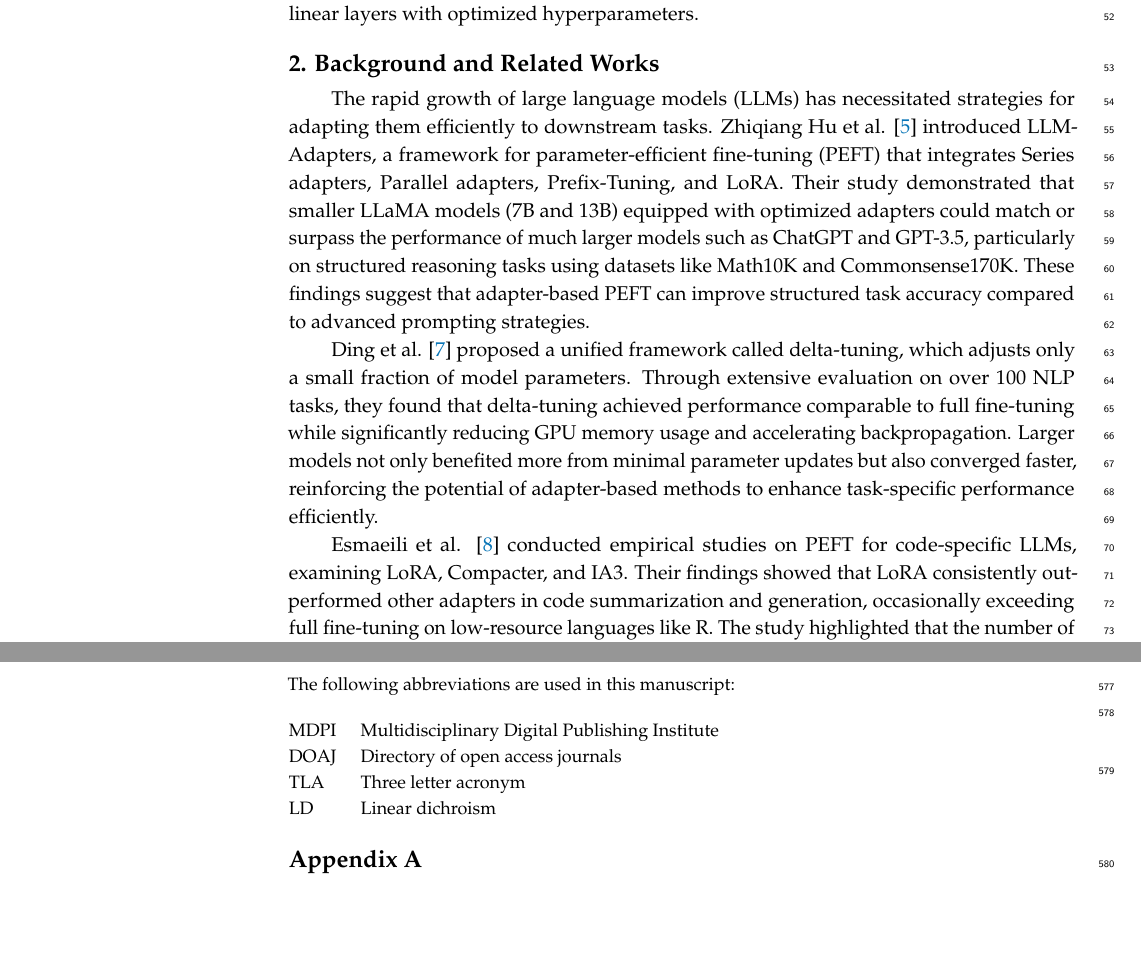
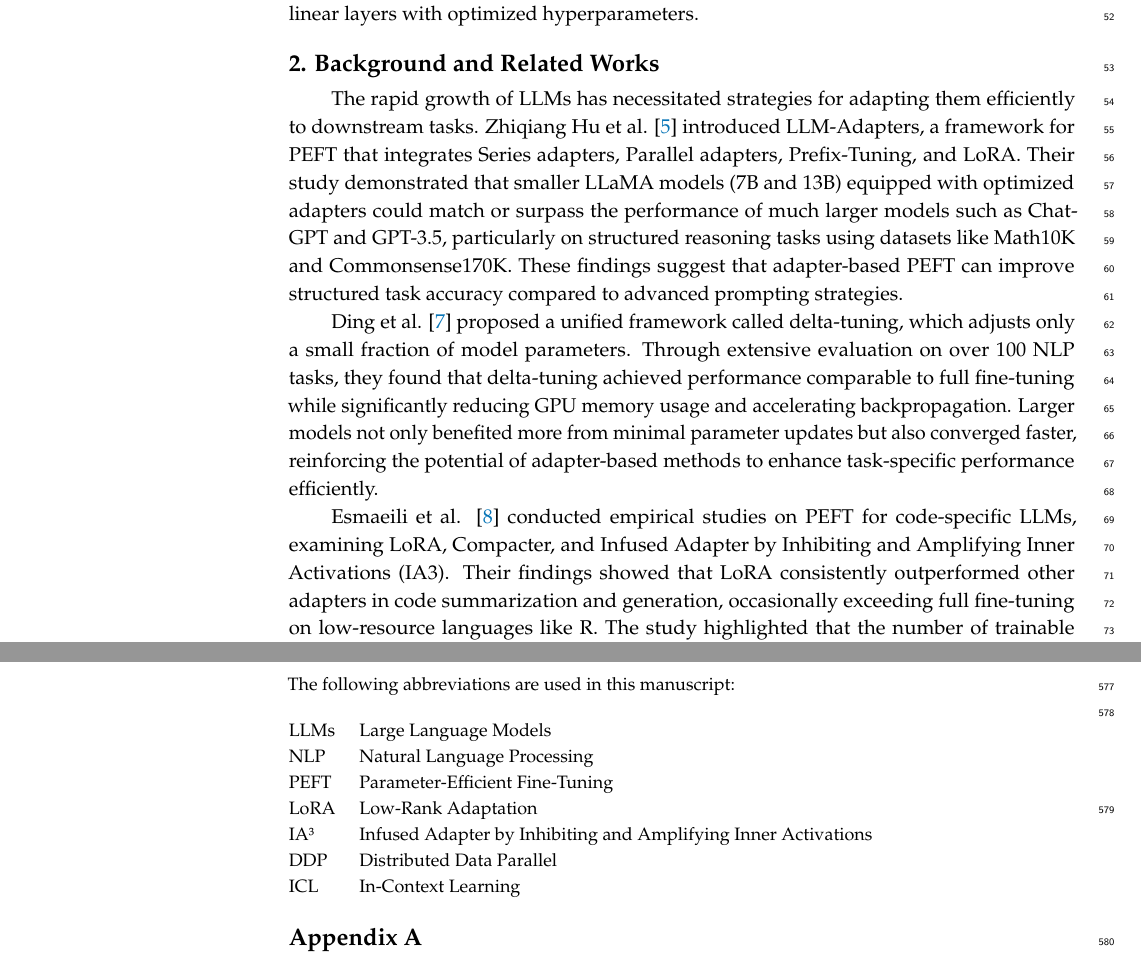
Before and after one commit to FIPU-SPIN/RK-LS-Adapteri-LaTeX, a LaTeX paper (Evaluating the Impact of Adapter-Based Fine-Tuning on Structured Parsing Performance in Large Language Models.tex): two parts of pages 2 and 15 of 16, joined at a grey line, cut so that both start at the same text, the shorter picture padded with empty space. Compiled offline with pdfLaTeX.

Commit message:
Removed -, added abrivations

```diff
--- a/Evaluating the Impact of Adapter-Based Fine-Tuning on Structured Parsing Performance in Large Language Models.tex
+++ b/Evaluating the Impact of Adapter-Based Fine-Tuning on Structured Parsing Performance in Large Language Models.tex
@@ -185,11 +185,11 @@ The main aim of this research is to identify the "break-even point" where the co
 %%%%%%%%%%%%%%%%%%%%%%%%%%%%%%%%%%%%%%%%%%
 \section{Background and Related Works}
 
-The rapid growth of large language models (LLMs) has necessitated strategies for adapting them efficiently to downstream tasks. Zhiqiang Hu et al. \citep{hu2023llm} introduced LLM-Adapters, a framework for parameter-efficient fine-tuning (PEFT) that integrates Series adapters, Parallel adapters, Prefix-Tuning, and LoRA. Their study demonstrated that smaller LLaMA models (7B and 13B) equipped with optimized adapters could match or surpass the performance of much larger models such as ChatGPT and GPT-3.5, particularly on structured reasoning tasks using datasets like Math10K and Commonsense170K. These findings suggest that adapter-based PEFT can improve structured task accuracy compared to advanced prompting strategies.
+The rapid growth of LLMs has necessitated strategies for adapting them efficiently to downstream tasks. Zhiqiang Hu et al. \citep{hu2023llm} introduced LLM-Adapters, a framework for PEFT that integrates Series adapters, Parallel adapters, Prefix-Tuning, and LoRA. Their study demonstrated that smaller LLaMA models (7B and 13B) equipped with optimized adapters could match or surpass the performance of much larger models such as ChatGPT and GPT-3.5, particularly on structured reasoning tasks using datasets like Math10K and Commonsense170K. These findings suggest that adapter-based PEFT can improve structured task accuracy compared to advanced prompting strategies.
 
 Ding et al. \citep{ding2023parameter} proposed a unified framework called delta-tuning, which adjusts only a small fraction of model parameters. Through extensive evaluation on over 100 NLP tasks, they found that delta-tuning achieved performance comparable to full fine-tuning while significantly reducing GPU memory usage and accelerating backpropagation. Larger models not only benefited more from minimal parameter updates but also converged faster, reinforcing the potential of adapter-based methods to enhance task-specific performance efficiently.
 
-Esmaeili et al. \citep{esmaeili2026empirical} conducted empirical studies on PEFT for code-specific LLMs, examining LoRA, Compacter, and IA3. Their findings showed that LoRA consistently outperformed other adapters in code summarization and generation, occasionally exceeding full fine-tuning on low-resource languages like R. The study highlighted that the number of trainable parameters influenced functional correctness more than the adapter architecture itself, further supporting the effectiveness of PEFT in improving structured outputs in specialized domains.
+Esmaeili et al. \citep{esmaeili2026empirical} conducted empirical studies on PEFT for code-specific LLMs, examining LoRA, Compacter, and Infused Adapter by Inhibiting and Amplifying Inner Activations (IA3). Their findings showed that LoRA consistently outperformed other adapters in code summarization and generation, occasionally exceeding full fine-tuning on low-resource languages like R. The study highlighted that the number of trainable parameters influenced functional correctness more than the adapter architecture itself, further supporting the effectiveness of PEFT in improving structured outputs in specialized domains.
 
 Razuvayevskaya et al. \citep{razuvayevskaya2024comparison} compared parameter-efficient techniques and full fine-tuning for multilingual news classification. Using XLM-RoBERTa Large, they showed that LoRA and bottleneck adapters could reduce trainable parameters by 140–280 times while maintaining competitive accuracy. Their results suggested that PEFT strategies can outperform traditional prompting approaches, especially when sufficient source data is available.
 
@@ -661,10 +661,15 @@ The following abbreviations are used in this manuscript:
 
 \noindent
 \begin{tabular}{@{}ll}
-MDPI & Multidisciplinary Digital Publishing Institute\\
-DOAJ & Directory of open access journals\\
-TLA & Three letter acronym\\
-LD & Linear dichroism
+LLMs & Large Language Models\\
+NLP & Natural Language Processing\\
+PEFT & Parameter-Efficient Fine-Tuning\\
+LoRA & Low-Rank Adaptation\\
+% QLoRA & Quantized Low-Rank Adaptation\\
+IA³ & Infused Adapter by Inhibiting and Amplifying Inner Activations\\
+DDP & Distributed Data Parallel\\
+ICL & In-Context Learning\\
+
 \end{tabular}
 }
 
```
Also changed, not shown: Evaluating the Impact of Adapter-Based Fine-Tuning on Structured Parsing Performance in Large Language Models.pdf, Evaluating the Impact of Adapter-Based Fine-Tuning on Structured Parsing Performance in Large Language Models.tex (8 more changed lines).
